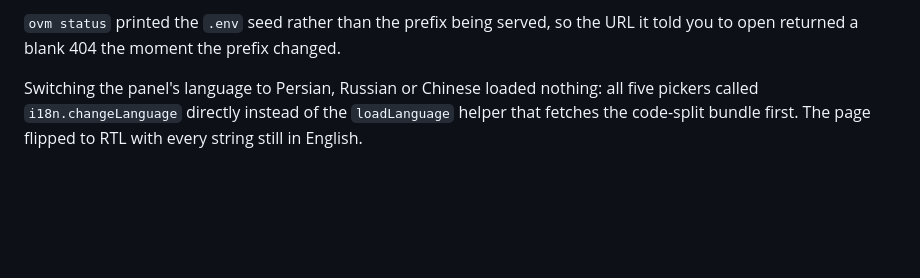
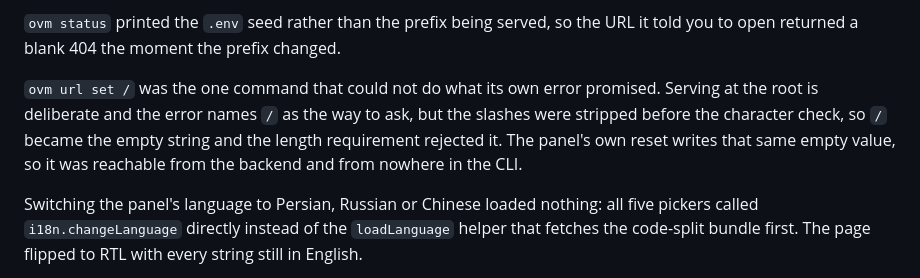
Before and after one commit to anonysec/OVManager, a Markdown page: CHANGELOG.md, the part around the change. Drawn GitHub-style; blank space fills up the shorter version.

Commit message:
docs: record the `ovm url set /` fix in the 1.0.44 notes (#4)
The release tag is being moved to include it, so the notes should say so.

```diff
--- a/CHANGELOG.md
+++ b/CHANGELOG.md
@@ -51,6 +51,13 @@ way out of a forgotten prefix, so `ovm restart` put you straight back in.
 
 `ovm status` printed the `.env` seed rather than the prefix being served, so
 the URL it told you to open returned a blank 404 the moment the prefix changed.
+
+`ovm url set /` was the one command that could not do what its own error
+promised. Serving at the root is deliberate and the error names `/` as the way
+to ask, but the slashes were stripped before the character check, so `/` became
+the empty string and the length requirement rejected it. The panel's own reset
+writes that same empty value, so it was reachable from the backend and from
+nowhere in the CLI.
 
 Switching the panel's language to Persian, Russian or Chinese loaded nothing:
 all five pickers called `i18n.changeLanguage` directly instead of the
```
